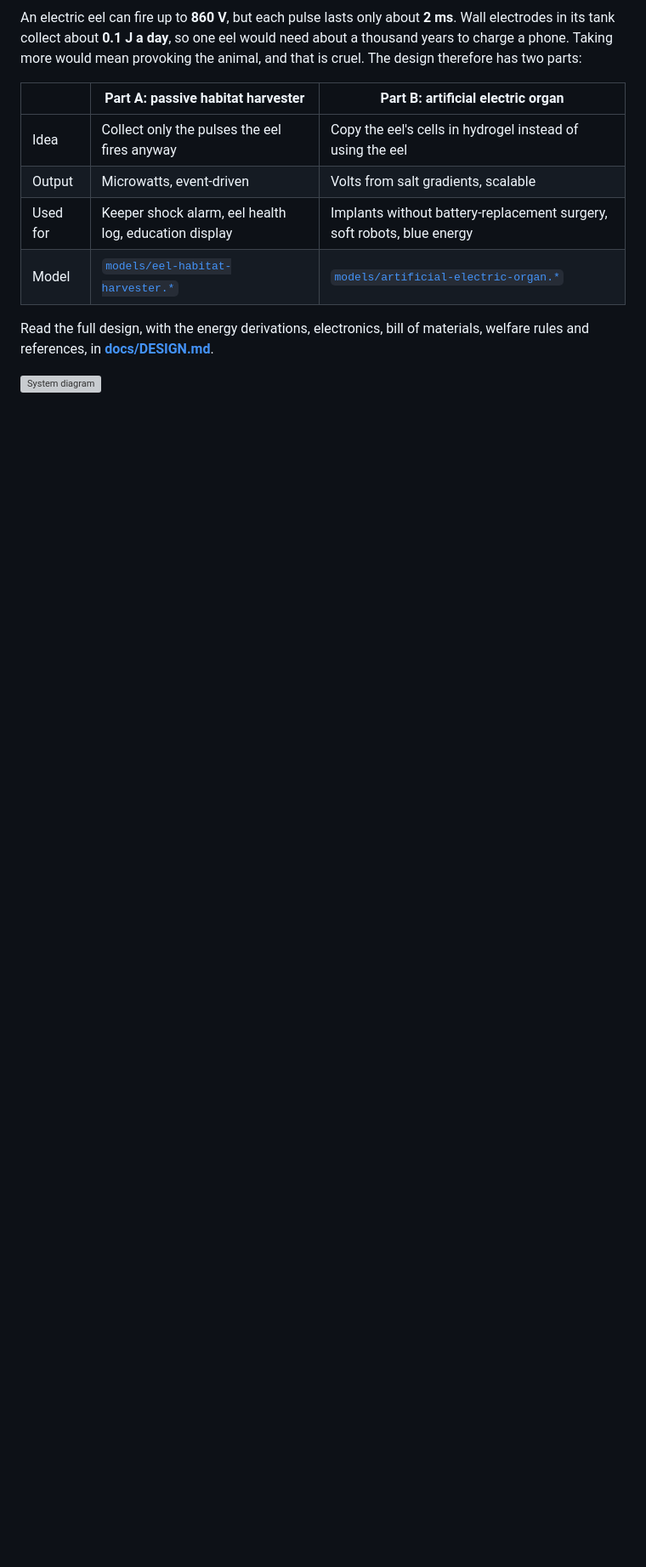
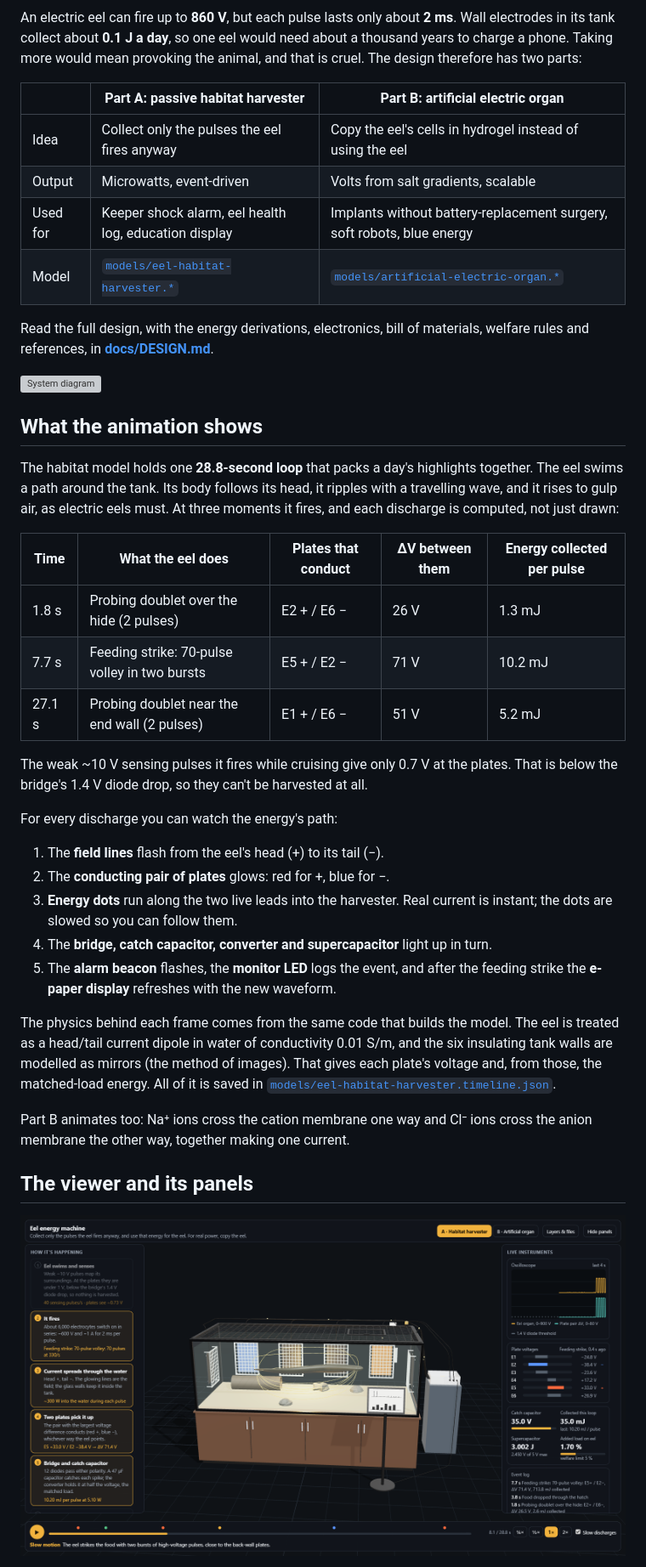
Before and after one commit to ShoiabGoku/energy-extraction-, a Markdown page: README.md, the part around one of its changes. Shown at 85% size. Rendered like a GitHub page; pictures changed too: docs/img/viewer-panels.png (added); blank space fills up the shorter version; grey boxes are pictures that could not be loaded.

```diff
--- a/README.md
+++ b/README.md
@@ -17,3 +17,31 @@ Read the full design, with the energy derivations, electronics, bill of material
 
 ![System diagram](docs/system-diagram.svg)
 
+## What the animation shows
+
+The habitat model holds one **28.8-second loop** that packs a day's highlights together. The eel swims a path around the tank. Its body follows its head, it ripples with a travelling wave, and it rises to gulp air, as electric eels must. At three moments it fires, and each discharge is computed, not just drawn:
+
+| Time | What the eel does | Plates that conduct | ΔV between them | Energy collected per pulse |
+|---|---|---|---|---|
+| 1.8 s | Probing doublet over the hide (2 pulses) | E2 + / E6 − | 26 V | 1.3 mJ |
+| 7.7 s | Feeding strike: 70-pulse volley in two bursts | E5 + / E2 − | 71 V | 10.2 mJ |
+| 27.1 s | Probing doublet near the end wall (2 pulses) | E1 + / E6 − | 51 V | 5.2 mJ |
+
+The weak ~10 V sensing pulses it fires while cruising give only 0.7 V at the plates. That is below the bridge's 1.4 V diode drop, so they can't be harvested at all.
+
+For every discharge you can watch the energy's path:
+
+1. The **field lines** flash from the eel's head (+) to its tail (−).
+2. The **conducting pair of plates** glows: red for +, blue for −.
+3. **Energy dots** run along the two live leads into the harvester. Real current is instant; the dots are slowed so you can follow them.
+4. The **bridge, catch capacitor, converter and supercapacitor** light up in turn.
+5. The **alarm beacon** flashes, the **monitor LED** logs the event, and after the feeding strike the **e-paper display** refreshes with the new waveform.
+
+The physics behind each frame comes from the same code that builds the model. The eel is treated as a head/tail current dipole in water of conductivity 0.01 S/m, and the six insulating tank walls are modelled as mirrors (the method of images). That gives each plate's voltage and, from those, the matched-load energy. All of it is saved in [`models/eel-habitat-harvester.timeline.json`](models/eel-habitat-harvester.timeline.json).
+
+Part B animates too: Na⁺ ions cross the cation membrane one way and Cl⁻ ions cross the anion membrane the other way, together making one current.
+
+## The viewer and its panels
+
+![Viewer with the step and instrument panels during the feeding strike](docs/img/viewer-panels.png)
+
```
Also changed, not shown: other parts of README.md (+24 -28 lines), docs/DESIGN.md (+19 -2 lines), docs/img/eel-field.png, docs/img/habitat.png, docs/img/harvest-loop.gif (added), docs/img/harvester.png, docs/img/organ.png, 11 other files.
